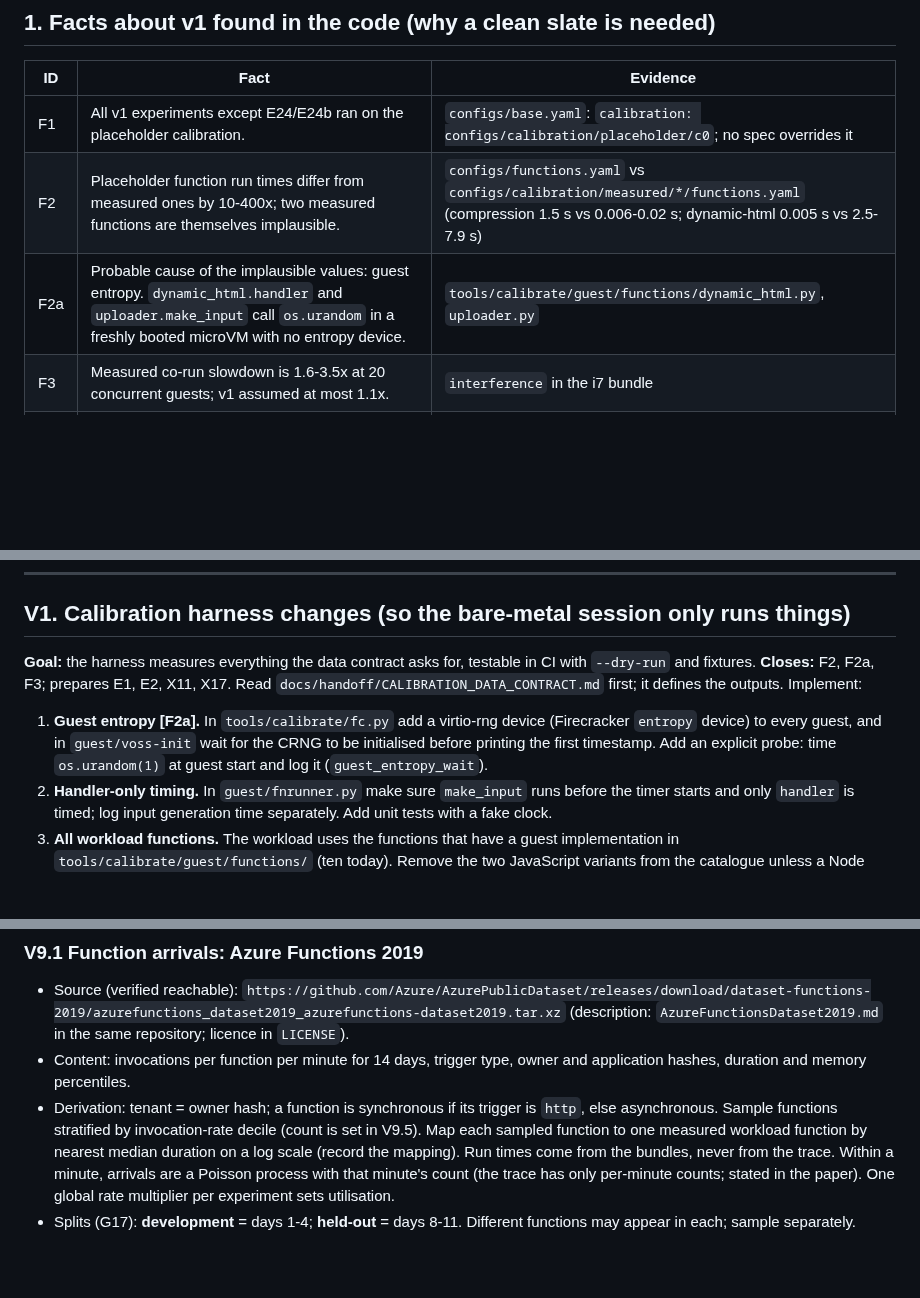
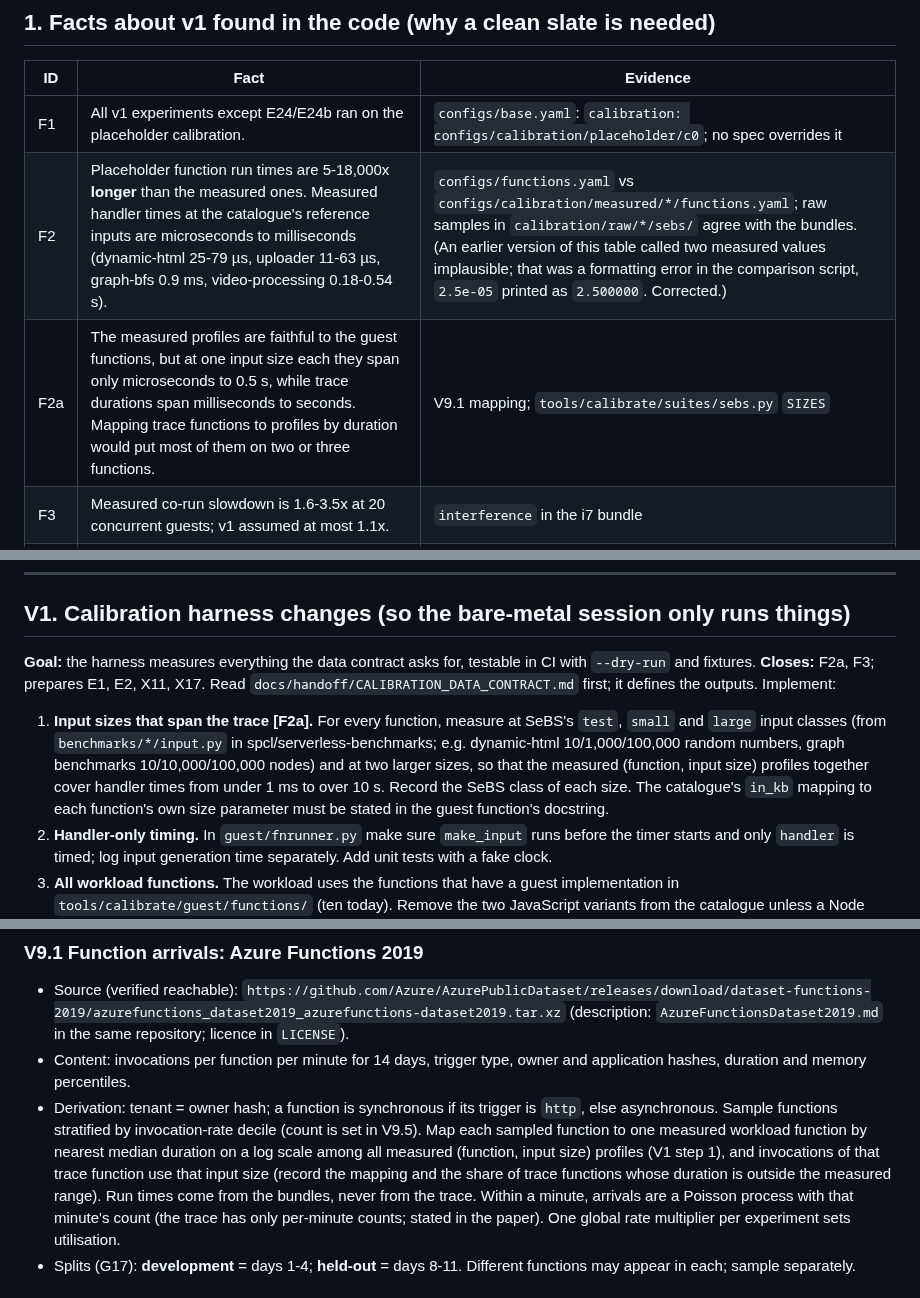
Before and after one commit to aalhadsawane/VOSS, a Markdown page: docs/REVISION_PLAN.md, 3 parts joined by grey strips. GitHub-like rendering; blank space fills up the shorter version.

```diff
--- a/docs/REVISION_PLAN.md
+++ b/docs/REVISION_PLAN.md
@@ -48,8 +48,8 @@ Issue IDs in square brackets (e.g. [D3]) refer to the review files. F-numbers re
 | ID | Fact | Evidence |
 |---|---|---|
 | F1 | All v1 experiments except E24/E24b ran on the placeholder calibration. | `configs/base.yaml`: `calibration: configs/calibration/placeholder/c0`; no spec overrides it |
-| F2 | Placeholder function run times differ from measured ones by 10-400x; two measured functions are themselves implausible. | `configs/functions.yaml` vs `configs/calibration/measured/*/functions.yaml` (compression 1.5 s vs 0.006-0.02 s; dynamic-html 0.005 s vs 2.5-7.9 s) |
-| F2a | Probable cause of the implausible values: guest entropy. `dynamic_html.handler` and `uploader.make_input` call `os.urandom` in a freshly booted microVM with no entropy device. | `tools/calibrate/guest/functions/dynamic_html.py`, `uploader.py` |
+| F2 | Placeholder function run times are 5-18,000x **longer** than the measured ones. Measured handler times at the catalogue's reference inputs are microseconds to milliseconds (dynamic-html 25-79 µs, uploader 11-63 µs, graph-bfs 0.9 ms, video-processing 0.18-0.54 s). | `configs/functions.yaml` vs `configs/calibration/measured/*/functions.yaml`; raw samples in `calibration/raw/*/sebs/` agree with the bundles. (An earlier version of this table called two measured values implausible; that was a formatting error in the comparison script, `2.5e-05` printed as `2.500000`. Corrected.) |
+| F2a | The measured profiles are faithful to the guest functions, but at one input size each they span only microseconds to 0.5 s, while trace durations span milliseconds to seconds. Mapping trace functions to profiles by duration would put most of them on two or three functions. | V9.1 mapping; `tools/calibrate/suites/sebs.py` `SIZES` |
 | F3 | Measured co-run slowdown is 1.6-3.5x at 20 concurrent guests; v1 assumed at most 1.1x. | `interference` in the i7 bundle |
 | F4 | No provider-hosted scheduler exists; every scheduler is appointed from workers. | `voss/runtime/orchlib/appoint.py` |
 | F5 | A lost invocation is retried no sooner than 3 s + 2 s after dispatch. | `DetectionConfig.watchdog_min_s`, `probe_timeout_s` |
@@ -309,12 +309,14 @@ decisions and guardrails committed; ledger test green.
 ## V1. Calibration harness changes (so the bare-metal session only runs things)
 
 **Goal:** the harness measures everything the data contract asks for, testable in CI with `--dry-run` and fixtures.
-**Closes:** F2, F2a, F3; prepares E1, E2, X11, X17.
+**Closes:** F2a, F3; prepares E1, E2, X11, X17.
 Read `docs/handoff/CALIBRATION_DATA_CONTRACT.md` first; it defines the outputs. Implement:
 
-1. **Guest entropy [F2a].** In `tools/calibrate/fc.py` add a virtio-rng device (Firecracker `entropy` device) to every guest, and
-   in `guest/voss-init` wait for the CRNG to be initialised before printing the first timestamp. Add an explicit probe: time
-   `os.urandom(1)` at guest start and log it (`guest_entropy_wait`).
+1. **Input sizes that span the trace [F2a].** For every function, measure at SeBS's `test`, `small` and `large` input
+   classes (from `benchmarks/*/input.py` in spcl/serverless-benchmarks; e.g. dynamic-html 10/1,000/100,000 random
+   numbers, graph benchmarks 10/10,000/100,000 nodes) and at two larger sizes, so that the measured (function, input
+   size) profiles together cover handler times from under 1 ms to over 10 s. Record the SeBS class of each size. The
+   catalogue's `in_kb` mapping to each function's own size parameter must be stated in the guest function's docstring.
 2. **Handler-only timing.** In `guest/fnrunner.py` make sure `make_input` runs before the timer starts and only `handler` is
    timed; log input generation time separately. Add unit tests with a fake clock.
 3. **All workload functions.** The workload uses the functions that have a guest implementation in
@@ -591,7 +593,9 @@ parameters). Raw downloads are not committed.
 - Content: invocations per function per minute for 14 days, trigger type, owner and application hashes, duration and memory percentiles.
 - Derivation: tenant = owner hash; a function is synchronous if its trigger is `http`, else asynchronous. Sample functions
   stratified by invocation-rate decile (count is set in V9.5). Map each sampled function to one measured workload function by
-  nearest median duration on a log scale (record the mapping). Run times come from the bundles, never from the trace. Within a
+  nearest median duration on a log scale among all measured (function, input size) profiles (V1 step 1), and invocations
+  of that trace function use that input size (record the mapping and the share of trace functions whose duration is
+  outside the measured range). Run times come from the bundles, never from the trace. Within a
   minute, arrivals are a Poisson process with that minute's count (the trace has only per-minute counts; stated in the paper).
   One global rate multiplier per experiment sets utilisation.
 - Splits (G17): **development** = days 1-4; **held-out** = days 8-11. Different functions may appear in each; sample separately.
```
Also changed, not shown: docs/handoff/CALIBRATION_DATA_CONTRACT.md (+3 -3 lines), docs/handoff/CALIBRATION_HANDOFF.md (+9 -9 lines).
